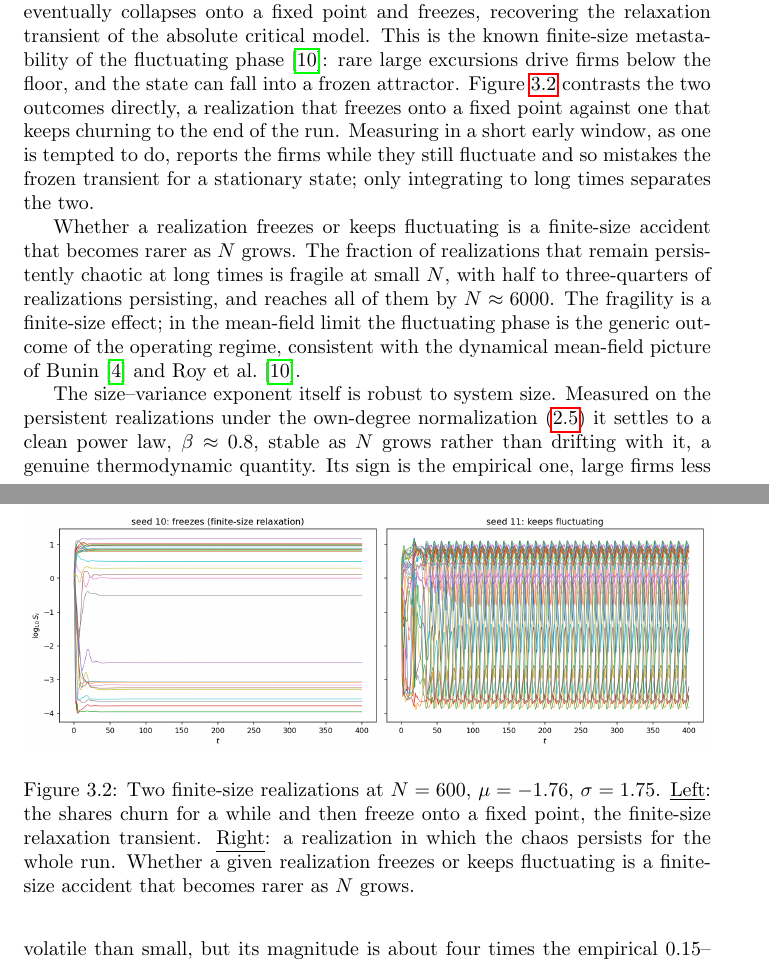
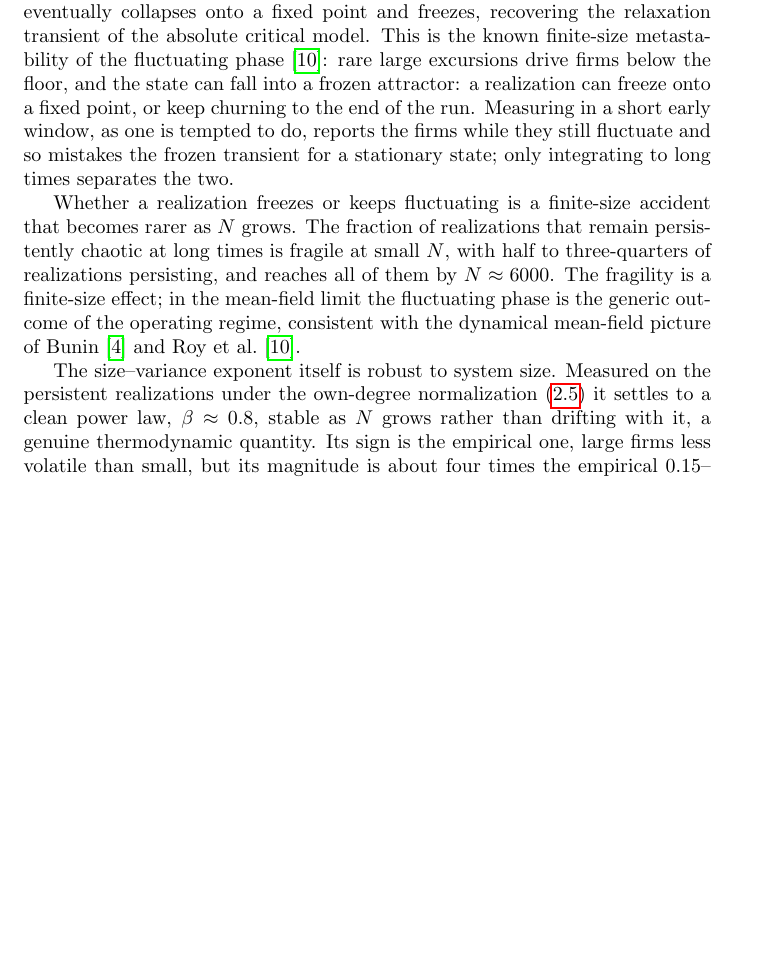
Before and after one commit to NotLudovico/glv-for-economics, a LaTeX thesis (thesis/main.tex, which reads thesis/chapters/firm_growth.tex): two parts of pages 15 and 16 of 57 before the commit and part of page 15 of 57 after it, the two joined at a grey line, cut so that both start at the same text, the shorter picture padded with empty space. Compiled offline with pdfLaTeX.

Commit message:
cut(thesis): remove Fig 3.2 (growing_trajectories)
Weak two-seed anecdote, off-theme (rainbow) and mean-degree; the prose and
the quantitative fraction-persisting paragraph carry the finite-size point.
Rewire the one \ref sentence; mark dropped in FIGURES.md (PNG left in place).

Co-Authored-By: Claude Opus 4.8 (1M context) <noreply@anthropic.com>

```diff
--- a/thesis/chapters/firm_growth.tex
+++ b/thesis/chapters/firm_growth.tex
@@ -56,22 +56,10 @@ realizations the shape, after fluctuating for a while, eventually collapses onto
 point and freezes, recovering the relaxation transient of the absolute critical model.
 This is the known finite-size metastability of the fluctuating phase
 \citep{roy2020}: rare large excursions drive firms below the floor, and the state can
-fall into a frozen attractor. Figure~\ref{fig:growing-trajectories} contrasts the two
-outcomes directly, a realization that freezes onto a fixed point against one that keeps
+fall into a frozen attractor: a realization can freeze onto a fixed point, or keep
 churning to the end of the run. Measuring in a short early window, as one is
 tempted to do, reports the firms while they still fluctuate and so mistakes the frozen
 transient for a stationary state; only integrating to long times separates the two.
-
-\begin{figure}[htbp]
-    \centering
-    \includegraphics[width=\linewidth]{growing_trajectories.png}
-    \caption{Two finite-size realizations at $N = 600$, $\mu = -1.76$, $\sigma = 1.75$.
-    \panel{Left}: the shares churn for a while and then freeze onto a fixed point, the
-    finite-size relaxation transient. \panel{Right}: a realization in which the chaos persists
-    for the whole run. Whether a given realization freezes or keeps fluctuating is a
-    finite-size accident that becomes rarer as $N$ grows.}
-    \label{fig:growing-trajectories}
-\end{figure}
 
 Whether a realization freezes or keeps fluctuating is a finite-size accident that
 becomes rarer as $N$ grows. The fraction of realizations that remain persistently
```
Also changed, not shown: thesis/FIGURES.md (+3 -3 lines).
